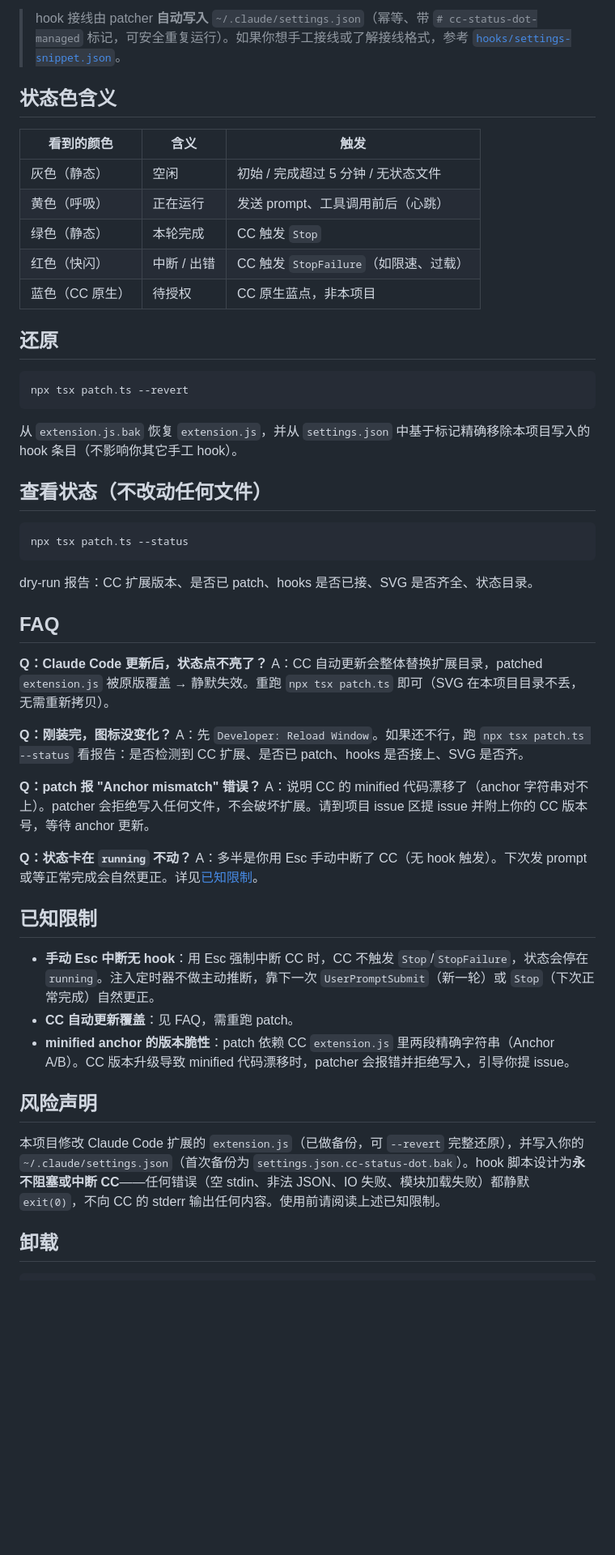
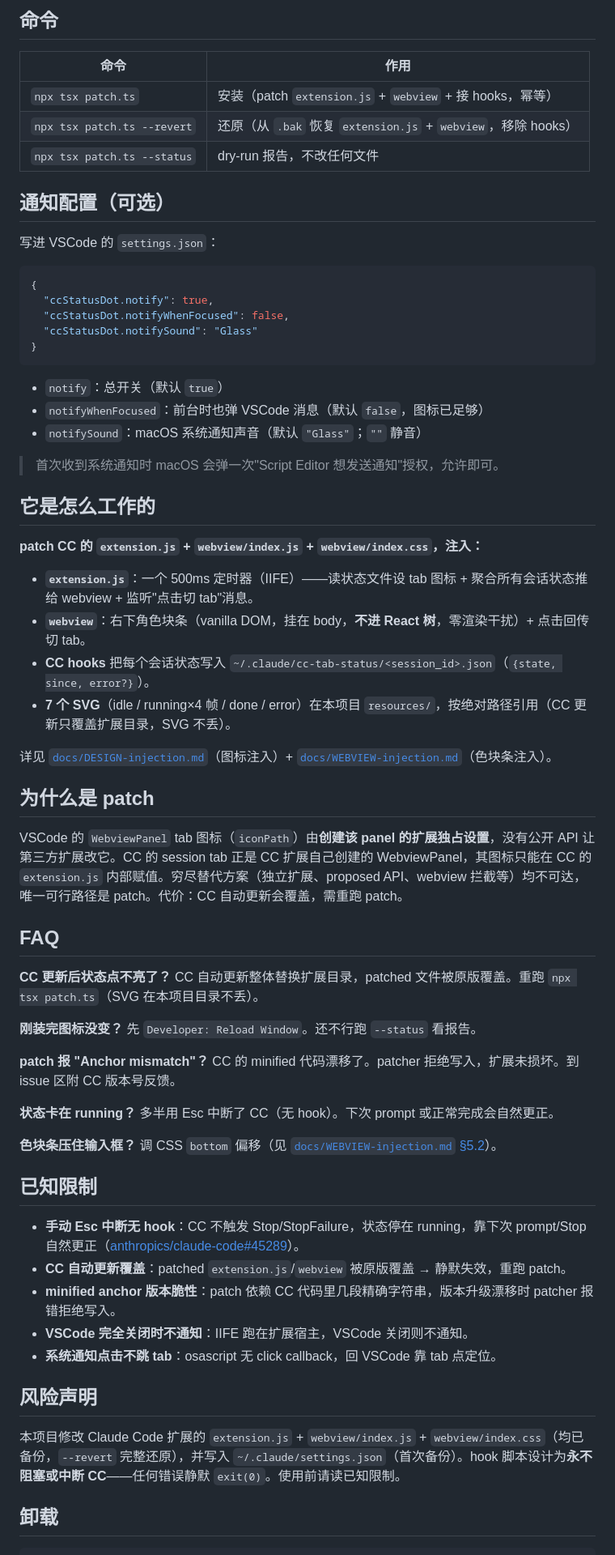
Before and after one commit to wangdong233/vscode-claude-code-status-dot, a Markdown page: README.md, the part around one of its changes. Shown at 81% size. Rendered like a GitHub page; blank space fills up the shorter version.

````diff
--- a/README.md
+++ b/README.md
@@ -61,55 +43,68 @@ npx tsx patch.ts
 
-> hook 接线由 patcher **自动写入** `~/.claude/settings.json`（幂等、带 `# cc-status-dot-managed` 标记，可安全重复运行）。如果你想手工接线或了解接线格式，参考 [`hooks/settings-snippet.json`](hooks/settings-snippet.json)。
+## 命令
 
-## 状态色含义
+| 命令 | 作用 |
+|---|---|
+| `npx tsx patch.ts` | 安装（patch `extension.js` + `webview` + 接 hooks，幂等） |
+| `npx tsx patch.ts --revert` | 还原（从 `.bak` 恢复 `extension.js` + `webview`，移除 hooks） |
+| `npx tsx patch.ts --status` | dry-run 报告，不改任何文件 |
 
-| 看到的颜色 | 含义 | 触发 |
-|---|---|---|
-| 灰色（静态） | 空闲 | 初始 / 完成超过 5 分钟 / 无状态文件 |
-| 黄色（呼吸） | 正在运行 | 发送 prompt、工具调用前后（心跳） |
-| 绿色（静态） | 本轮完成 | CC 触发 `Stop` |
-| 红色（快闪） | 中断 / 出错 | CC 触发 `StopFailure`（如限速、过载） |
-| 蓝色（CC 原生） | 待授权 | CC 原生蓝点，非本项目 |
+## 通知配置（可选）
 
-## 还原
+写进 VSCode 的 `settings.json`：
 
-```bash
-npx tsx patch.ts --revert
+```json
+{
+  "ccStatusDot.notify": true,
+  "ccStatusDot.notifyWhenFocused": false,
+  "ccStatusDot.notifySound": "Glass"
+}
 ```
 
-从 `extension.js.bak` 恢复 `extension.js`，并从 `settings.json` 中基于标记精确移除本项目写入的 hook 条目（不影响你其它手工 hook）。
+- `notify`：总开关（默认 `true`）
+- `notifyWhenFocused`：前台时也弹 VSCode 消息（默认 `false`，图标已足够）
+- `notifySound`：macOS 系统通知声音（默认 `"Glass"`；`""` 静音）
 
-## 查看状态（不改动任何文件）
+> 首次收到系统通知时 macOS 会弹一次"Script Editor 想发送通知"授权，允许即可。
 
-```bash
-npx tsx patch.ts --status
-```
+## 它是怎么工作的
 
-dry-run 报告：CC 扩展版本、是否已 patch、hooks 是否已接、SVG 是否齐全、状态目录。
+**patch CC 的 `extension.js` + `webview/index.js` + `webview/index.css`，注入：**
+
+- **`extension.js`**：一个 500ms 定时器（IIFE）——读状态文件设 tab 图标 + 聚合所有会话状态推给 webview + 监听"点击切 tab"消息。
+- **`webview`**：右下角色块条（vanilla DOM，挂在 body，**不进 React 树**，零渲染干扰）+ 点击回传切 tab。
+- **CC hooks** 把每个会话状态写入 `~/.claude/cc-tab-status/<session_id>.json`（`{state, since, error?}`）。
+- **7 个 SVG**（idle / running×4 帧 / done / error）在本项目 `resources/`，按绝对路径引用（CC 更新只覆盖扩展目录，SVG 不丢）。
+
+详见 [`docs/DESIGN-injection.md`](docs/DESIGN-injection.md)（图标注入）+ [`docs/WEBVIEW-injection.md`](docs/WEBVIEW-injection.md)（色块条注入）。
+
+## 为什么是 patch
+
+VSCode 的 `WebviewPanel` tab 图标（`iconPath`）由**创建该 panel 的扩展独占设置**，没有公开 API 让第三方扩展改它。CC 的 session tab 正是 CC 扩展自己创建的 WebviewPanel，其图标只能在 CC 的 `extension.js` 内部赋值。穷尽替代方案（独立扩展、proposed API、webview 拦截等）均不可达，唯一可行路径是 patch。代价：CC 自动更新会覆盖，需重跑 patch。
 
 ## FAQ
 
-**Q：Claude Code 更新后，状态点不亮了？**
-A：CC 自动更新会整体替换扩展目录，patched `extension.js` 被原版覆盖 → 静默失效。重跑 `npx tsx patch.ts` 即可（SVG 在本项目目录不丢，无需重新拷贝）。
+**CC 更新后状态点不亮了？** CC 自动更新整体替换扩展目录，patched 文件被原版覆盖。重跑 `npx tsx patch.ts`（SVG 在本项目目录不丢）。
 
-**Q：刚装完，图标没变化？**
-A：先 `Developer: Reload Window`。如果还不行，跑 `npx tsx patch.ts --status` 看报告：是否检测到 CC 扩展、是否已 patch、hooks 是否接上、SVG 是否齐。
+**刚装完图标没变？** 先 `Developer: Reload Window`。还不行跑 `--status` 看报告。
 
-**Q：patch 报 "Anchor mismatch" 错误？**
-A：说明 CC 的 minified 代码漂移了（anchor 字符串对不上）。patcher 会拒绝写入任何文件，不会破坏扩展。请到项目 issue 区提 issue 并附上你的 CC 版本号，等待 anchor 更新。
+**patch 报 "Anchor mismatch"？** CC 的 minified 代码漂移了。patcher 拒绝写入，扩展未损坏。到 issue 区附 CC 版本号反馈。
 
-**Q：状态卡在 `running` 不动？**
-A：多半是你用 Esc 手动中断了 CC（无 hook 触发）。下次发 prompt 或等正常完成会自然更正。详见[已知限制](#已知限制)。
+**状态卡在 running？** 多半用 Esc 中断了 CC（无 hook）。下次 prompt 或正常完成会自然更正。
+
+**色块条压住输入框？** 调 CSS `bottom` 偏移（见 [`docs/WEBVIEW-injection.md` §5.2](docs/WEBVIEW-injection.md)）。
 
 ## 已知限制
 
-- **手动 Esc 中断无 hook**：用 Esc 强制中断 CC 时，CC 不触发 `Stop`/`StopFailure`，状态会停在 `running`。注入定时器不做主动推断，靠下一次 `UserPromptSubmit`（新一轮）或 `Stop`（下次正常完成）自然更正。
-- **CC 自动更新覆盖**：见 FAQ，需重跑 patch。
-- **minified anchor 的版本脆性**：patch 依赖 CC `extension.js` 里两段精确字符串（Anchor A/B）。CC 版本升级导致 minified 代码漂移时，patcher 会报错并拒绝写入，引导你提 issue。
+- **手动 Esc 中断无 hook**：CC 不触发 Stop/StopFailure，状态停在 running，靠下次 prompt/Stop 自然更正（[anthropics/claude-code#45289](https://github.com/anthropics/claude-code/issues/45289)）。
+- **CC 自动更新覆盖**：patched `extension.js`/`webview` 被原版覆盖 → 静默失效，重跑 patch。
+- **minified anchor 版本脆性**：patch 依赖 CC 代码里几段精确字符串，版本升级漂移时 patcher 报错拒绝写入。
+- **VSCode 完全关闭时不通知**：IIFE 跑在扩展宿主，VSCode 关闭则不通知。
+- **系统通知点击不跳 tab**：osascript 无 click callback，回 VSCode 靠 tab 点定位。
 
 ## 风险声明
 
-本项目修改 Claude Code 扩展的 `extension.js`（已做备份，可 `--revert` 完整还原），并写入你的 `~/.claude/settings.json`（首次备份为 `settings.json.cc-status-dot.bak`）。hook 脚本设计为**永不阻塞或中断 CC**——任何错误（空 stdin、非法 JSON、IO 失败、模块加载失败）都静默 `exit(0)`，不向 CC 的 stderr 输出任何内容。使用前请阅读上述已知限制。
+本项目修改 Claude Code 扩展的 `extension.js` + `webview/index.js` + `webview/index.css`（均已备份，`--revert` 完整还原），并写入 `~/.claude/settings.json`（首次备份）。hook 脚本设计为**永不阻塞或中断 CC**——任何错误静默 `exit(0)`。使用前请读已知限制。
 
 ## 卸载
 
````
Also changed, not shown: other parts of README.md (+22 -40 lines), README.en.md (+65 -70 lines).
